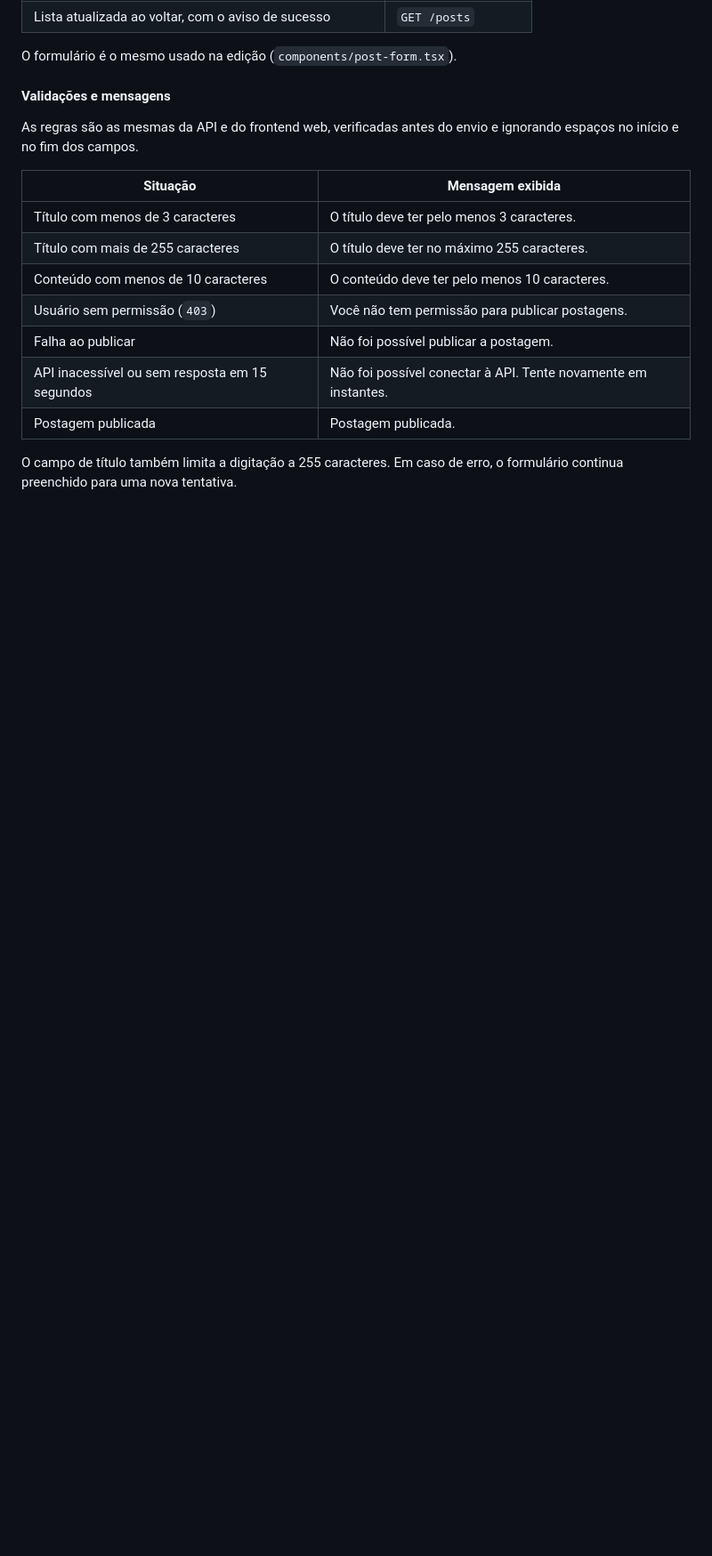
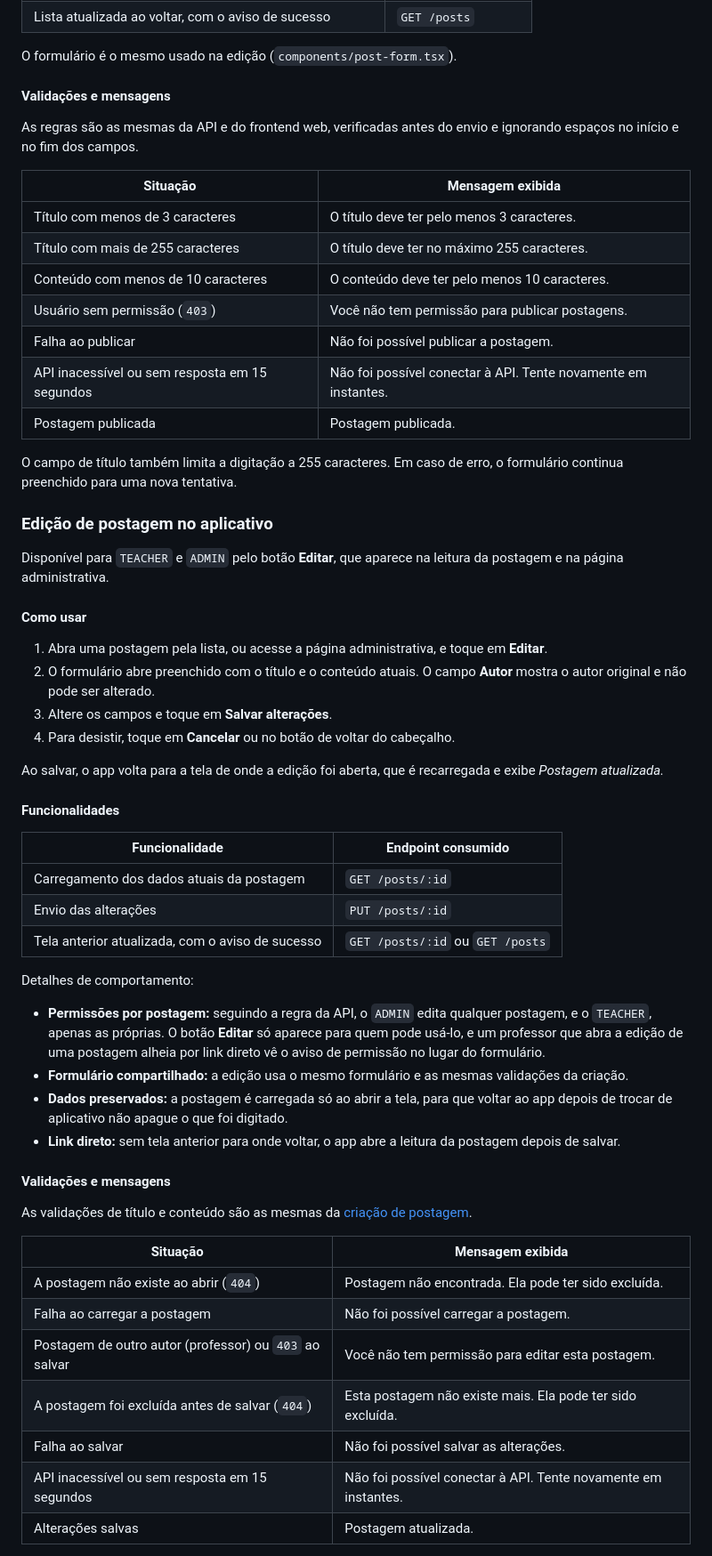
Before and after one commit to kartiaga/portal-fiap, a Markdown page: README.md, the part around one of its changes. Shown at 89% size. Rendered like a GitHub page; blank space fills up the shorter version.

Commit message:
docs(mobile): documenta a edição de postagens no README
Co-Authored-By: Claude Opus 5.5 <noreply@anthropic.com>

```diff
--- a/README.md
+++ b/README.md
@@ -495,3 +495,45 @@ As regras são as mesmas da API e do frontend web, verificadas antes do envio e
 
 O campo de título também limita a digitação a 255 caracteres. Em caso de erro, o formulário continua preenchido para uma nova tentativa.
 
+### Edição de postagem no aplicativo
+
+Disponível para `TEACHER` e `ADMIN` pelo botão **Editar**, que aparece na leitura da postagem e na página administrativa.
+
+#### Como usar
+
+1. Abra uma postagem pela lista, ou acesse a página administrativa, e toque em **Editar**.
+2. O formulário abre preenchido com o título e o conteúdo atuais. O campo **Autor** mostra o autor original e não pode ser alterado.
+3. Altere os campos e toque em **Salvar alterações**.
+4. Para desistir, toque em **Cancelar** ou no botão de voltar do cabeçalho.
+
+Ao salvar, o app volta para a tela de onde a edição foi aberta, que é recarregada e exibe *Postagem atualizada.*
+
+#### Funcionalidades
+
+| Funcionalidade | Endpoint consumido |
+|---|---|
+| Carregamento dos dados atuais da postagem | `GET /posts/:id` |
+| Envio das alterações | `PUT /posts/:id` |
+| Tela anterior atualizada, com o aviso de sucesso | `GET /posts/:id` ou `GET /posts` |
+
+Detalhes de comportamento:
+
+- **Permissões por postagem:** seguindo a regra da API, o `ADMIN` edita qualquer postagem, e o `TEACHER`, apenas as próprias. O botão **Editar** só aparece para quem pode usá-lo, e um professor que abra a edição de uma postagem alheia por link direto vê o aviso de permissão no lugar do formulário.
+- **Formulário compartilhado:** a edição usa o mesmo formulário e as mesmas validações da criação.
+- **Dados preservados:** a postagem é carregada só ao abrir a tela, para que voltar ao app depois de trocar de aplicativo não apague o que foi digitado.
+- **Link direto:** sem tela anterior para onde voltar, o app abre a leitura da postagem depois de salvar.
+
+#### Validações e mensagens
+
+As validações de título e conteúdo são as mesmas da [criação de postagem](#criação-de-postagem-no-aplicativo).
+
+| Situação | Mensagem exibida |
+|---|---|
+| A postagem não existe ao abrir (`404`) | Postagem não encontrada. Ela pode ter sido excluída. |
+| Falha ao carregar a postagem | Não foi possível carregar a postagem. |
+| Postagem de outro autor (professor) ou `403` ao salvar | Você não tem permissão para editar esta postagem. |
+| A postagem foi excluída antes de salvar (`404`) | Esta postagem não existe mais. Ela pode ter sido excluída. |
+| Falha ao salvar | Não foi possível salvar as alterações. |
+| API inacessível ou sem resposta em 15 segundos | Não foi possível conectar à API. Tente novamente em instantes. |
+| Alterações salvas | Postagem atualizada. |
+
```
Also changed, not shown: other parts of README.md (+30 -3 lines), mobile/README.md (+10 -2 lines).
